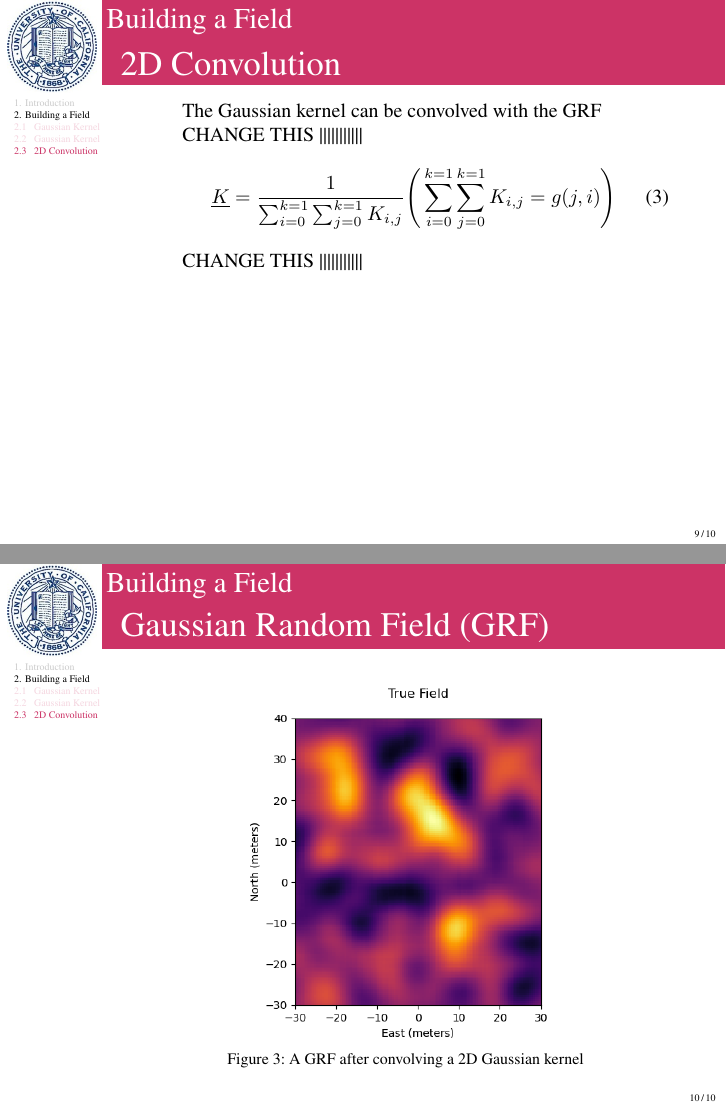
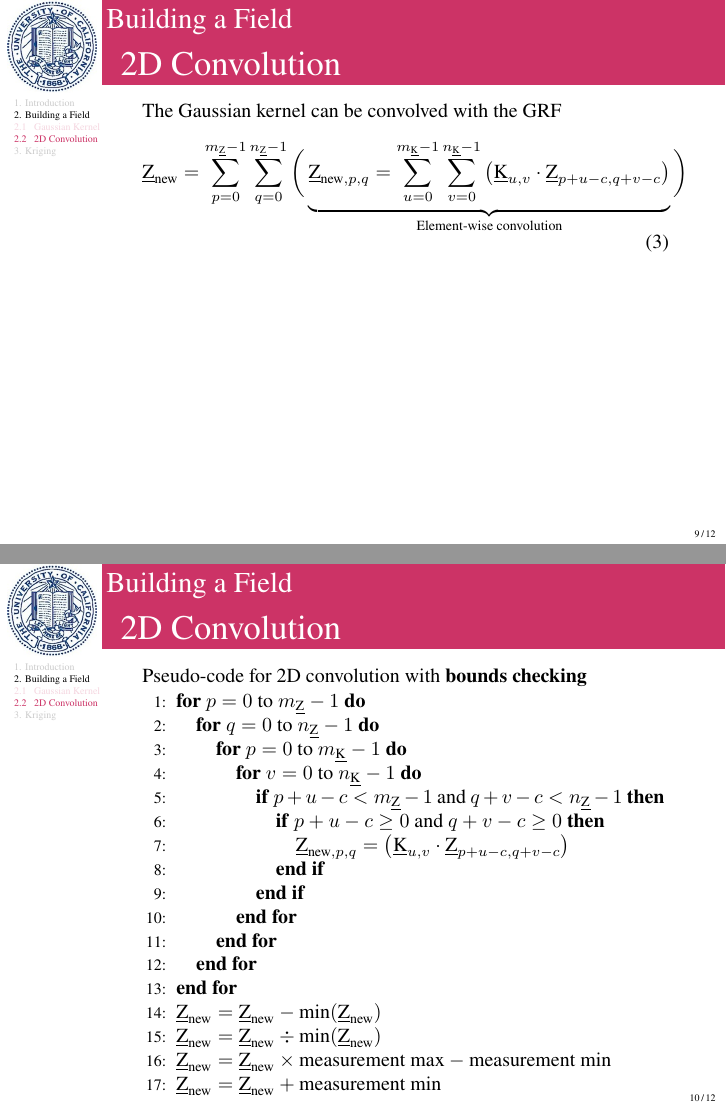
Before and after one commit to PavloGV/GaussianProcessRegressionOverview, LaTeX slides (Latex/slide_show.tex): pages 9 and 10 of 10 before the commit and pages 9 and 10 of 12 after it, joined at a grey line. Compiled offline with pdfLaTeX.

Commit message:
added 2D convolution explanation, now on to Kriging

```diff
--- a/Latex/slide_show.tex
+++ b/Latex/slide_show.tex
@@ -200,17 +200,53 @@
 	\hfill%
 	\begin{minipage}[t]{0.86\linewidth}\vspace{-0.5cm}
 		\begin{flushleft}
-			\begin{itemize}
-				The Gaussian kernel can be convolved with the GRF
-				CHANGE THIS |||||||||||
-				\begin{equation}
-				\underline{K} = \frac{1}{\sum_{i=0}^{k=1}\sum_{j=0}^{k=1} K_{i, j}}\Bigg(\sum_{i=0}^{k=1}\sum_{j=0}^{k=1} K_{i, j} = g(j, i)\Bigg)
-				\end{equation}
-				CHANGE THIS |||||||||||
-			\end{itemize}
+			The Gaussian kernel can be convolved with the GRF
+			\begin{equation}
+				\underline{\text{Z}}_{\text{new}} = \sum_{p=0}^{m_{\underline{\text{Z}}}-1}\sum_{q=0}^{n_{\underline{\text{Z}}}-1}\bigg(
+				\underbrace{\underline{\text{Z}}_{\text{new},p,q} = \sum_{u=0}^{m_{\underline{\text{K}}}-1}\sum_{v=0}^{n_{\underline{\text{K}}}-1}\big(\underline{\text{K}}_{u,v} \cdot {\underline{\text{Z}}}_{p+u-c, q+v-c}\big)}_\text{Element-wise convolution}
+				\bigg)
+			\end{equation}
 		\end{flushleft}
 	\end{minipage}
 	\vfill%
+	\end{frame}
+
+	\begin{frame}[t]{Building a Field}
+		\frametitle{Building a Field}
+		\framesubtitle{2D Convolution}
+		\hskip-0.75cm
+		\begin{minipage}[t]{0.2\linewidth}\vspace{-0.5cm}
+			\tiny\tableofcontents[currentsection,currentsubsection,hideothersubsections,subsectionstyle=show/shaded]
+		\end{minipage}
+		\hfill%
+		\begin{minipage}[t]{0.86\linewidth}\vspace{-0.5cm}
+			\begin{flushleft}
+				Pseudo-code for 2D convolution with \textbf{bounds checking}
+				\begin{algorithm}[H]
+					\begin{algorithmic}[1]
+						\FOR{$p=0$ to $m_{\underline{\text{Z}}}-1$}
+							\FOR{$q=0$ to $n_{\underline{\text{Z}}}-1$}
+								\FOR{$p=0$ to $m_{\underline{\text{K}}}-1$}
+									\FOR{$v=0$ to $n_{\underline{\text{K}}}-1$}
+									\IF{$p+u-c < m_{\underline{\text{Z}}}-1$ and $q+v-c < n_{\underline{\text{Z}}}-1$}
+										\IF{$p+u-c \geq 0$ and $q+v-c \geq 0$}
+										\STATE $\underline{\text{Z}}_{\text{new},p,q} = \big(\underline{\text{K}}_{u,v} \cdot {\underline{\text{Z}}}_{p+u-c, q+v-c}\big)$
+									\ENDIF
+									\ENDIF
+									\ENDFOR
+								\ENDFOR
+							\ENDFOR
+						\ENDFOR
+						\STATE $\underline{\text{Z}}_{\text{new}} = \underline{\text{Z}}_{\text{new}} - \text{min}(\underline{\text{Z}}_{\text{new}})$
+						\STATE $\underline{\text{Z}}_{\text{new}} = \underline{\text{Z}}_{\text{new}} \div \text{min}(\underline{\text{Z}}_{\text{new}})$
+						\STATE $\underline{\text{Z}}_{\text{new}} = \underline{\text{Z}}_{\text{new}} \times \text{measurement max} - \text{measurement min}$
+						\STATE $\underline{\text{Z}}_{\text{new}} = \underline{\text{Z}}_{\text{new}} + \text{measurement min}$
+					\end{algorithmic}
+					\label{alg:seq}
+				\end{algorithm}
+			\end{flushleft}
+		\end{minipage}
+		\vfill%
 	\end{frame}
 
 	\begin{frame}[t]{Building a Field}
```
Also changed, not shown: Latex/slide_show.tex (27 more changed lines).
